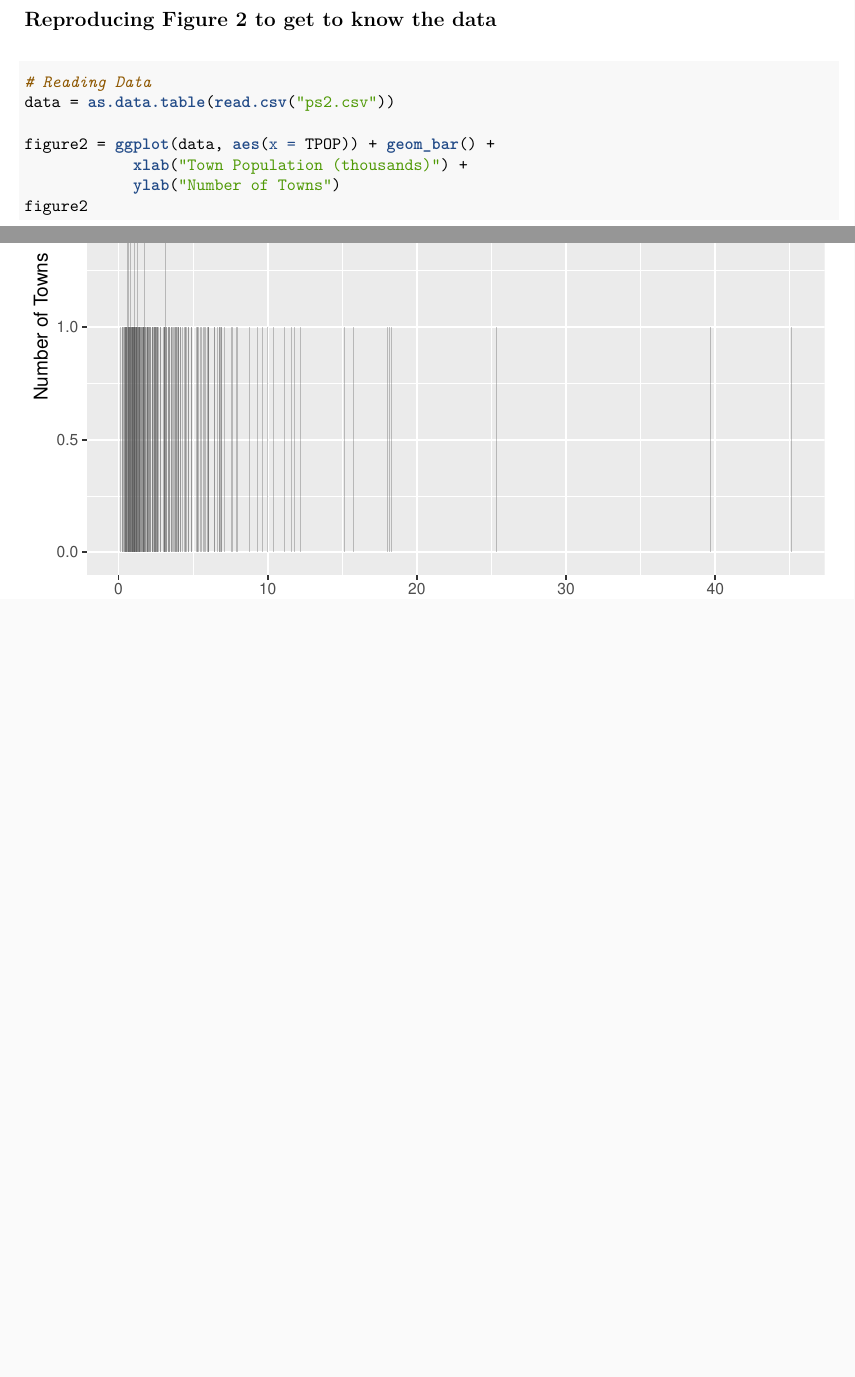
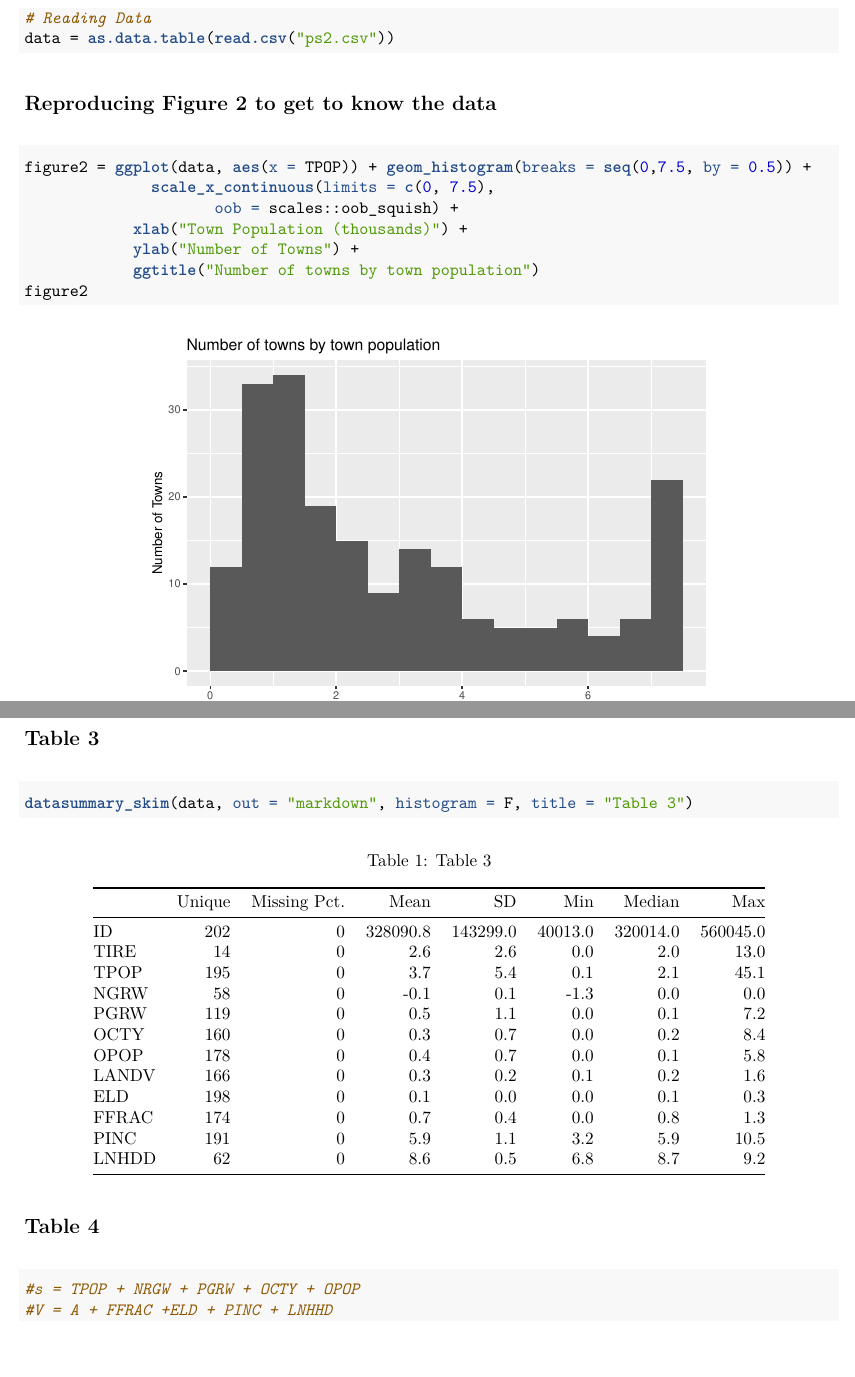
Before and after one commit to cestrarz/IO2-PS2-Bresnahan-Reiss, a LaTeX document (IO2_PS2_Estrada.tex): two parts of pages 1 and 2 of 2, joined at a grey line, cut so that both start at the same text, the shorter picture padded with empty space. Compiled offline with pdfLaTeX.

Commit message:
beginnning of loglike

```diff
--- a/IO2_PS2_Estrada.tex
+++ b/IO2_PS2_Estrada.tex
@@ -82,6 +82,7 @@
 \newcommand{\AlertTok}[1]{\textcolor[rgb]{0.94,0.16,0.16}{{#1}}}
 \newcommand{\ErrorTok}[1]{\textcolor[rgb]{0.64,0.00,0.00}{\textbf{{#1}}}}
 \newcommand{\NormalTok}[1]{{#1}}
+\usepackage{longtable,booktabs}
 \usepackage{graphicx,grffile}
 \makeatletter
 \def\maxwidth{\ifdim\Gin@nat@width>\linewidth\linewidth\else\Gin@nat@width\fi}
@@ -123,21 +124,71 @@ paper. Note that Bresnahan and Reiss (1991) estimate the model imposing
 the constraints \(\alpha_n \geq 0\) and \(\gamma_n \geq 0\). You should
 impose the same constraints.
 
+\begin{Shaded}
+\begin{Highlighting}[]
+\CommentTok{# Reading Data}
+\NormalTok{data =}\StringTok{ }\KeywordTok{as.data.table}\NormalTok{(}\KeywordTok{read.csv}\NormalTok{(}\StringTok{"ps2.csv"}\NormalTok{))}
+\end{Highlighting}
+\end{Shaded}
+
 \subsection{Reproducing Figure 2 to get to know the
 data}\label{reproducing-figure-2-to-get-to-know-the-data}
 
 \begin{Shaded}
 \begin{Highlighting}[]
-\CommentTok{# Reading Data}
-\NormalTok{data =}\StringTok{ }\KeywordTok{as.data.table}\NormalTok{(}\KeywordTok{read.csv}\NormalTok{(}\StringTok{"ps2.csv"}\NormalTok{))}
-
-\NormalTok{figure2 =}\StringTok{ }\KeywordTok{ggplot}\NormalTok{(data, }\KeywordTok{aes}\NormalTok{(}\DataTypeTok{x =} \NormalTok{TPOP)) +}\StringTok{ }\KeywordTok{geom_bar}\NormalTok{() +}
+\NormalTok{figure2 =}\StringTok{ }\KeywordTok{ggplot}\NormalTok{(data, }\KeywordTok{aes}\NormalTok{(}\DataTypeTok{x =} \NormalTok{TPOP)) +}\StringTok{ }\KeywordTok{geom_histogram}\NormalTok{(}\DataTypeTok{breaks =} \KeywordTok{seq}\NormalTok{(}\DecValTok{0}\NormalTok{,}\FloatTok{7.5}\NormalTok{, }\DataTypeTok{by =} \FloatTok{0.5}\NormalTok{)) +}
+\StringTok{              }\KeywordTok{scale_x_continuous}\NormalTok{(}\DataTypeTok{limits =} \KeywordTok{c}\NormalTok{(}\DecValTok{0}\NormalTok{, }\FloatTok{7.5}\NormalTok{),}
+                     \DataTypeTok{oob =} \NormalTok{scales::oob_squish) +}
 \StringTok{            }\KeywordTok{xlab}\NormalTok{(}\StringTok{"Town Population (thousands)"}\NormalTok{) +}
-\StringTok{            }\KeywordTok{ylab}\NormalTok{(}\StringTok{"Number of Towns"}\NormalTok{)}
+\StringTok{            }\KeywordTok{ylab}\NormalTok{(}\StringTok{"Number of Towns"}\NormalTok{) +}
+\StringTok{            }\KeywordTok{ggtitle}\NormalTok{(}\StringTok{"Number of towns by town population"}\NormalTok{)}
 \NormalTok{figure2}
 \end{Highlighting}
 \end{Shaded}
 
-\includegraphics{IO2_PS2_Estrada_files/figure-latex/unnamed-chunk-1-1.pdf}
+\begin{center}\includegraphics[width=0.7\linewidth]{IO2_PS2_Estrada_files/figure-latex/figure2-1} \end{center}
+
+\subsection{Table 3}\label{table-3}
+
+\begin{Shaded}
+\begin{Highlighting}[]
+\KeywordTok{datasummary_skim}\NormalTok{(data, }\DataTypeTok{out =} \StringTok{"markdown"}\NormalTok{, }\DataTypeTok{histogram =} \NormalTok{F, }\DataTypeTok{title =} \StringTok{"Table 3"}\NormalTok{)}
+\end{Highlighting}
+\end{Shaded}
+
+\begin{longtable}[c]{@{}lrrrrrrr@{}}
+\caption{Table 3}\tabularnewline
+\toprule
+& Unique & Missing Pct. & Mean & SD & Min & Median & Max\tabularnewline
+\midrule
+\endfirsthead
+\toprule
+& Unique & Missing Pct. & Mean & SD & Min & Median & Max\tabularnewline
+\midrule
+\endhead
+ID & 202 & 0 & 328090.8 & 143299.0 & 40013.0 & 320014.0 &
+560045.0\tabularnewline
+TIRE & 14 & 0 & 2.6 & 2.6 & 0.0 & 2.0 & 13.0\tabularnewline
+TPOP & 195 & 0 & 3.7 & 5.4 & 0.1 & 2.1 & 45.1\tabularnewline
+NGRW & 58 & 0 & -0.1 & 0.1 & -1.3 & 0.0 & 0.0\tabularnewline
+PGRW & 119 & 0 & 0.5 & 1.1 & 0.0 & 0.1 & 7.2\tabularnewline
+OCTY & 160 & 0 & 0.3 & 0.7 & 0.0 & 0.2 & 8.4\tabularnewline
+OPOP & 178 & 0 & 0.4 & 0.7 & 0.0 & 0.1 & 5.8\tabularnewline
+LANDV & 166 & 0 & 0.3 & 0.2 & 0.1 & 0.2 & 1.6\tabularnewline
+ELD & 198 & 0 & 0.1 & 0.0 & 0.0 & 0.1 & 0.3\tabularnewline
+FFRAC & 174 & 0 & 0.7 & 0.4 & 0.0 & 0.8 & 1.3\tabularnewline
+PINC & 191 & 0 & 5.9 & 1.1 & 3.2 & 5.9 & 10.5\tabularnewline
+LNHDD & 62 & 0 & 8.6 & 0.5 & 6.8 & 8.7 & 9.2\tabularnewline
+\bottomrule
+\end{longtable}
+
+\subsection{Table 4}\label{table-4}
+
+\begin{Shaded}
+\begin{Highlighting}[]
+\CommentTok{#s = TPOP + NRGW + PGRW + OCTY + OPOP}
+\CommentTok{#V = A + FFRAC +ELD + PINC + LNHHD}
+\end{Highlighting}
+\end{Shaded}
 
 \end{document}
```
Also changed, not shown: Bresnahan and Reiss 1991.pdf, IO2_PS2_Estrada.pdf, IO2_PS2_Estrada_files/figure-latex/figure2-1.pdf (added), 5 other files.
